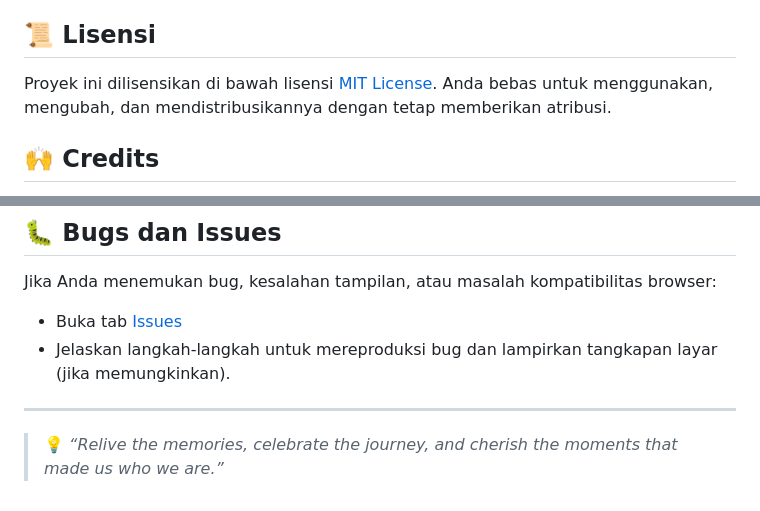
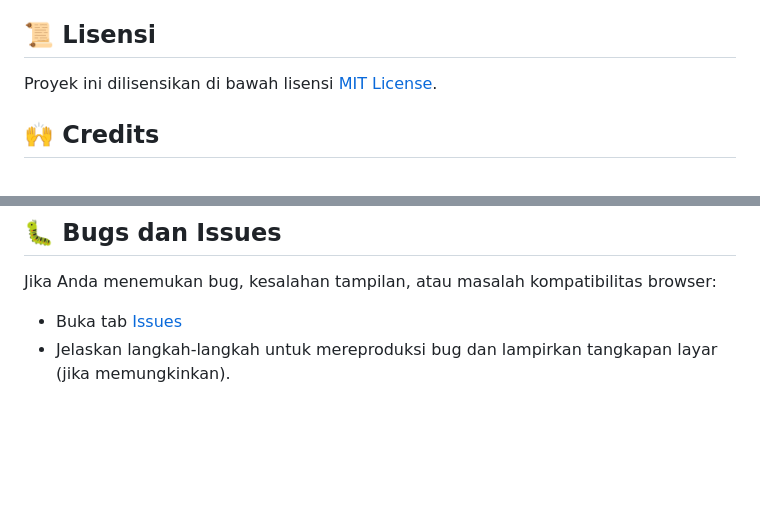
Before and after one commit to Aqid191161/Memory-Lane, a Markdown page: README.md, 2 parts joined by grey strips. Rendered like a GitHub page; blank space fills up the shorter version.

```diff
--- a/README.md
+++ b/README.md
@@ -64,7 +64,7 @@ Jika menemukan bug, silakan buka **Issue** baru di halaman repositori.
 
 ## 📜 Lisensi
 
-Proyek ini dilisensikan di bawah lisensi [MIT License](LICENSE). Anda bebas untuk menggunakan, mengubah, dan mendistribusikannya dengan tetap memberikan atribusi.
+Proyek ini dilisensikan di bawah lisensi [MIT License]().
 
 ## 🙌 Credits
 
@@ -81,5 +81 @@ Jika Anda menemukan bug, kesalahan tampilan, atau masalah kompatibilitas browser
 - Jelaskan langkah-langkah untuk mereproduksi bug dan lampirkan tangkapan layar (jika memungkinkan).
-
----
-
-> 💡 *“Relive the memories, celebrate the journey, and cherish the moments that made us who we are.”*
```
Also changed, not shown: other parts of README.md (+1 -1 lines).
